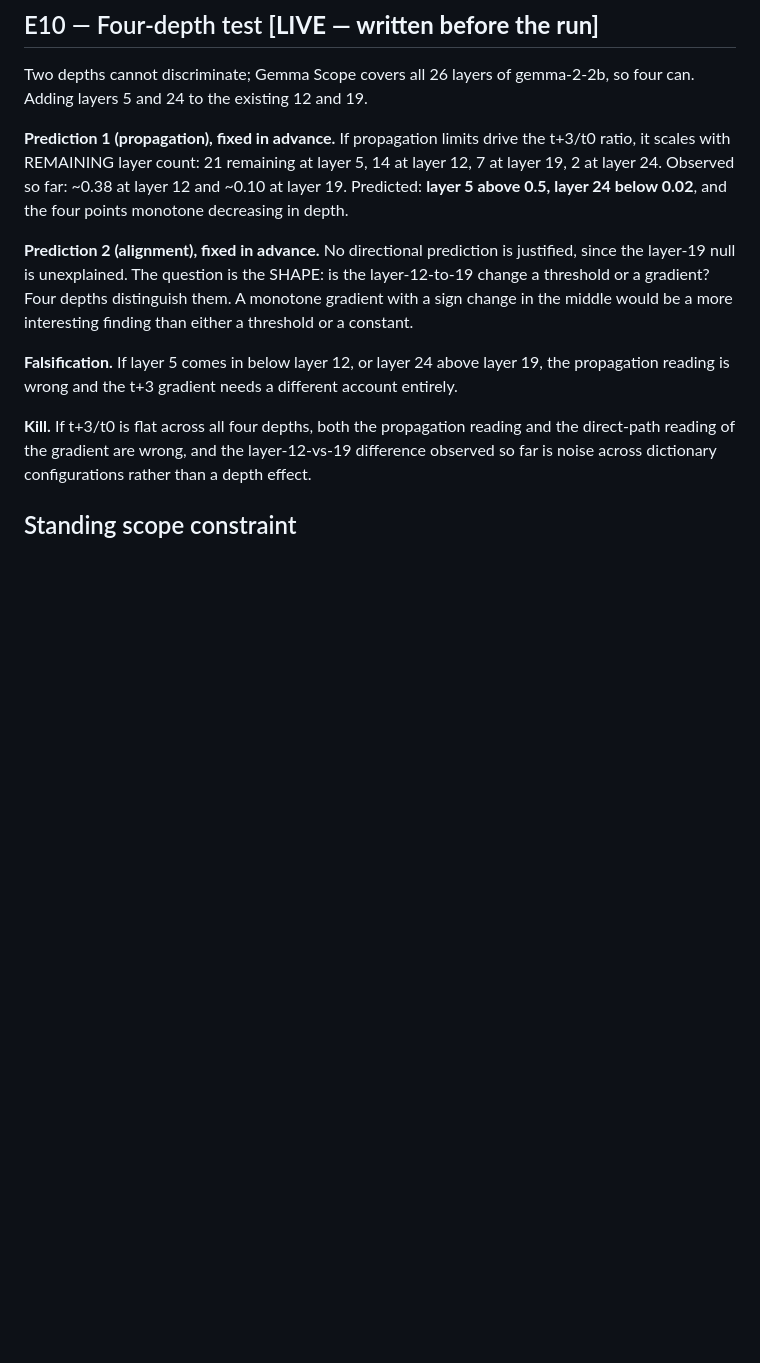
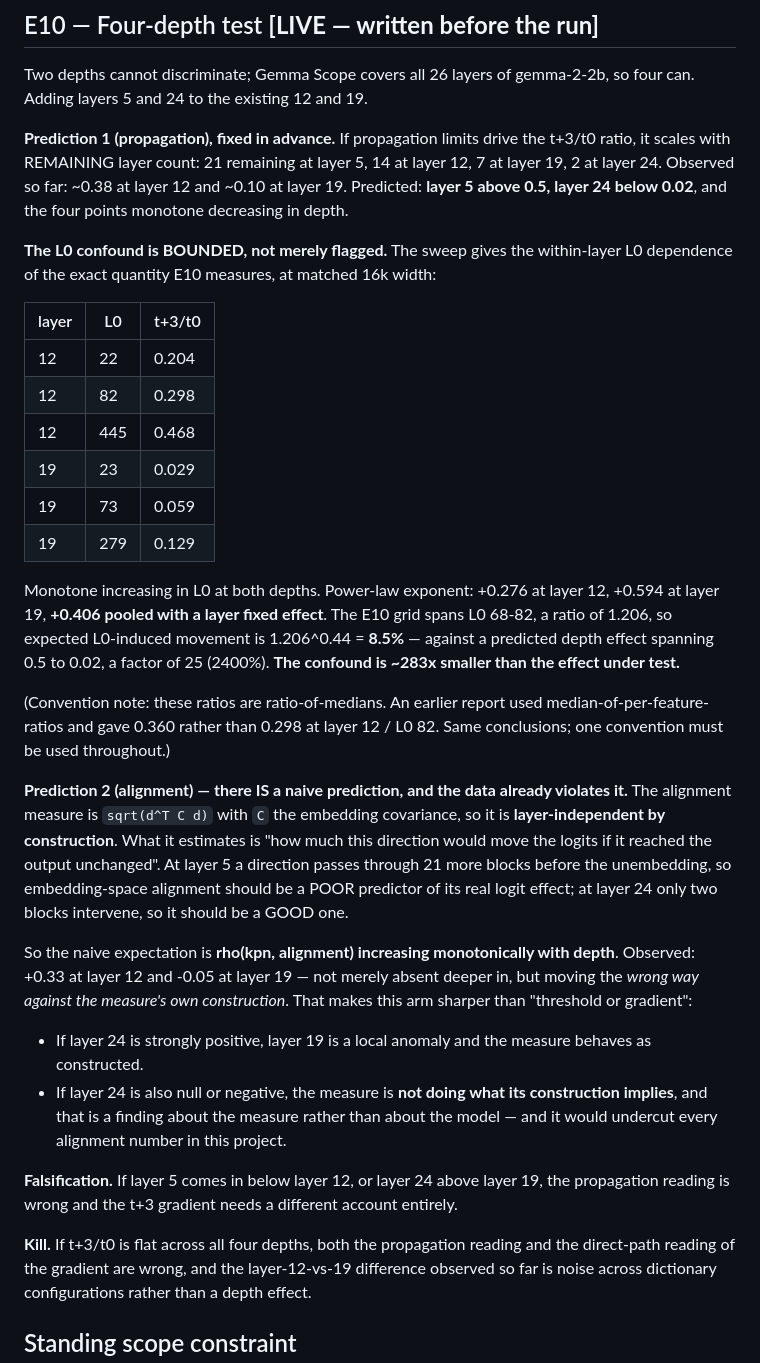
Before and after one commit to vcnoel/sae-artifact, a Markdown page: PREREG.md, the part around the change. Rendered like a GitHub page; blank space fills up the shorter version.

Commit message:
Bound the L0 confound in E10 (exponent +0.406, ~283x smaller than the effect); add the naive depth prediction for alignment that the data already violates

```diff
--- a/PREREG.md
+++ b/PREREG.md
@@ -309,11 +309,47 @@ layer 12, 7 at layer 19, 2 at layer 24. Observed so far: ~0.38 at layer 12 and
 ~0.10 at layer 19. Predicted: **layer 5 above 0.5, layer 24 below 0.02**, and the
 four points monotone decreasing in depth.
 
-**Prediction 2 (alignment), fixed in advance.** No directional prediction is
-justified, since the layer-19 null is unexplained. The question is the SHAPE: is
-the layer-12-to-19 change a threshold or a gradient? Four depths distinguish them.
-A monotone gradient with a sign change in the middle would be a more interesting
-finding than either a threshold or a constant.
+**The L0 confound is BOUNDED, not merely flagged.** The sweep gives the
+within-layer L0 dependence of the exact quantity E10 measures, at matched 16k
+width:
+
+| layer | L0 | t+3/t0 |
+|---|---|---|
+| 12 | 22 | 0.204 |
+| 12 | 82 | 0.298 |
+| 12 | 445 | 0.468 |
+| 19 | 23 | 0.029 |
+| 19 | 73 | 0.059 |
+| 19 | 279 | 0.129 |
+
+Monotone increasing in L0 at both depths. Power-law exponent: +0.276 at layer 12,
++0.594 at layer 19, **+0.406 pooled with a layer fixed effect**. The E10 grid spans
+L0 68-82, a ratio of 1.206, so expected L0-induced movement is
+1.206^0.44 = **8.5%** — against a predicted depth effect spanning 0.5 to 0.02, a
+factor of 25 (2400%). **The confound is ~283x smaller than the effect under test.**
+
+(Convention note: these ratios are ratio-of-medians. An earlier report used
+median-of-per-feature-ratios and gave 0.360 rather than 0.298 at layer 12 / L0 82.
+Same conclusions; one convention must be used throughout.)
+
+**Prediction 2 (alignment) — there IS a naive prediction, and the data already
+violates it.** The alignment measure is `sqrt(d^T C d)` with `C` the embedding
+covariance, so it is **layer-independent by construction**. What it estimates is
+"how much this direction would move the logits if it reached the output
+unchanged". At layer 5 a direction passes through 21 more blocks before the
+unembedding, so embedding-space alignment should be a POOR predictor of its real
+logit effect; at layer 24 only two blocks intervene, so it should be a GOOD one.
+
+So the naive expectation is **rho(kpn, alignment) increasing monotonically with
+depth**. Observed: +0.33 at layer 12 and -0.05 at layer 19 — not merely absent
+deeper in, but moving the *wrong way against the measure's own construction*.
+That makes this arm sharper than "threshold or gradient":
+
+- If layer 24 is strongly positive, layer 19 is a local anomaly and the measure
+  behaves as constructed.
+- If layer 24 is also null or negative, the measure is **not doing what its
+  construction implies**, and that is a finding about the measure rather than about
+  the model — and it would undercut every alignment number in this project.
 
 **Falsification.** If layer 5 comes in below layer 12, or layer 24 above layer 19,
 the propagation reading is wrong and the t+3 gradient needs a different account
```
